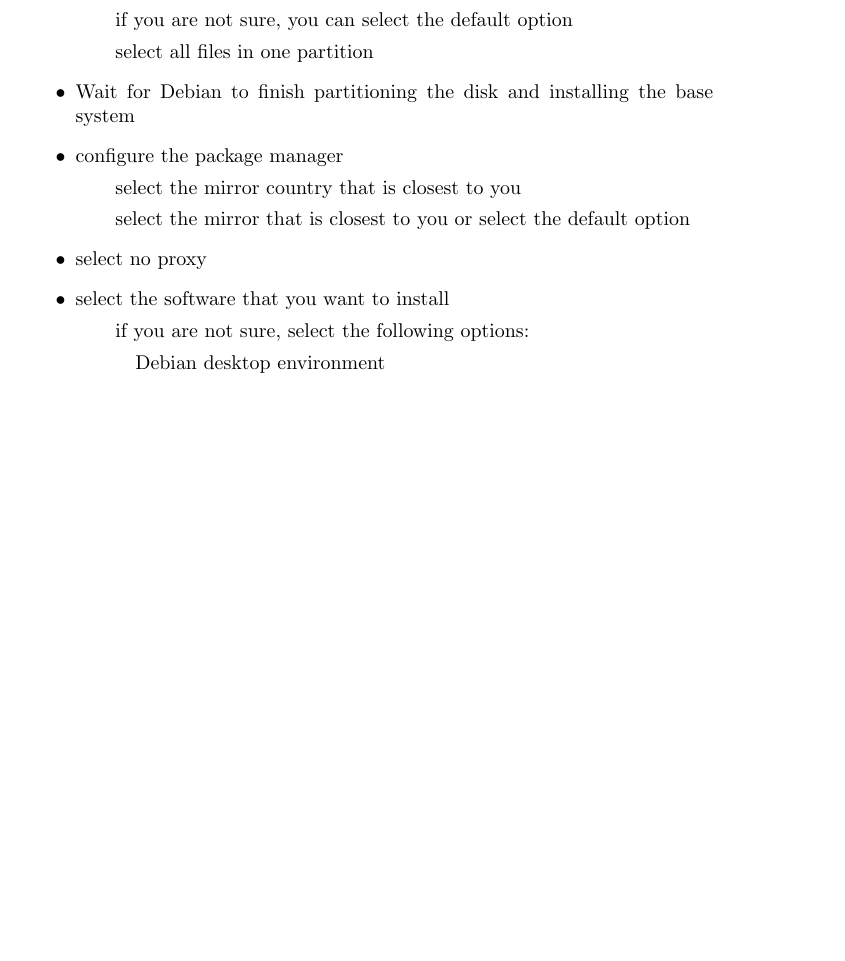
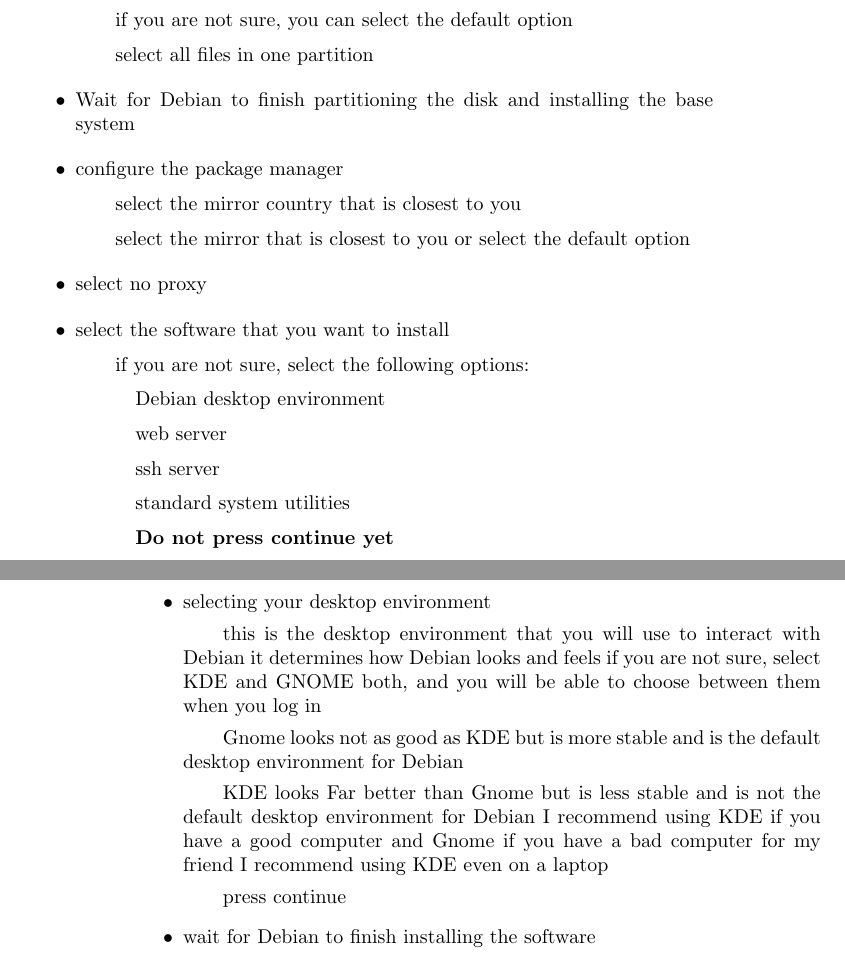
Before and after one commit to dwerkjem/linuxTutorial, a LaTeX book (Start.tex, which reads installing/installing.tex): part of page 7 of 7 before the commit and two parts of pages 7 and 8 of 8 after it, the two joined at a grey line, cut so that both start at the same text, the shorter picture padded with empty space. Compiled offline with pdfLaTeX.

Commit message:
Update installing.tex to include additional software options and desktop environment guidance

```diff
--- a/installing/installing.tex
+++ b/installing/installing.tex
@@ -83,5 +83,14 @@
     \item select the software that you want to install
     \subitem if you are not sure, select the following options:
     \subsubitem Debian desktop environment
-
+    \subsubitem web server
+    \subsubitem ssh server
+    \subsubitem standard system utilities
+    \subsubitem \textbf{Do not press continue yet}
+    \item selecting your desktop environment
+    \subitem this is the desktop environment that you will use to interact with Debian it determines how Debian looks and feels if you are not sure, select KDE and GNOME both, and you will be able to choose between them when you log in
+    \subitem Gnome looks not as good as KDE but is more stable and is the default desktop environment for Debian
+    \subitem KDE looks Far better than Gnome but is less stable and is not the default desktop environment for Debian I recommend using KDE if you have a good computer and Gnome if you have a bad computer for my friend I recommend using KDE even on a laptop
+    \subitem press continue
+    \item wait for Debian to finish installing the software
 \end{itemize}
```
Also changed, not shown: out/Start.pdf.
